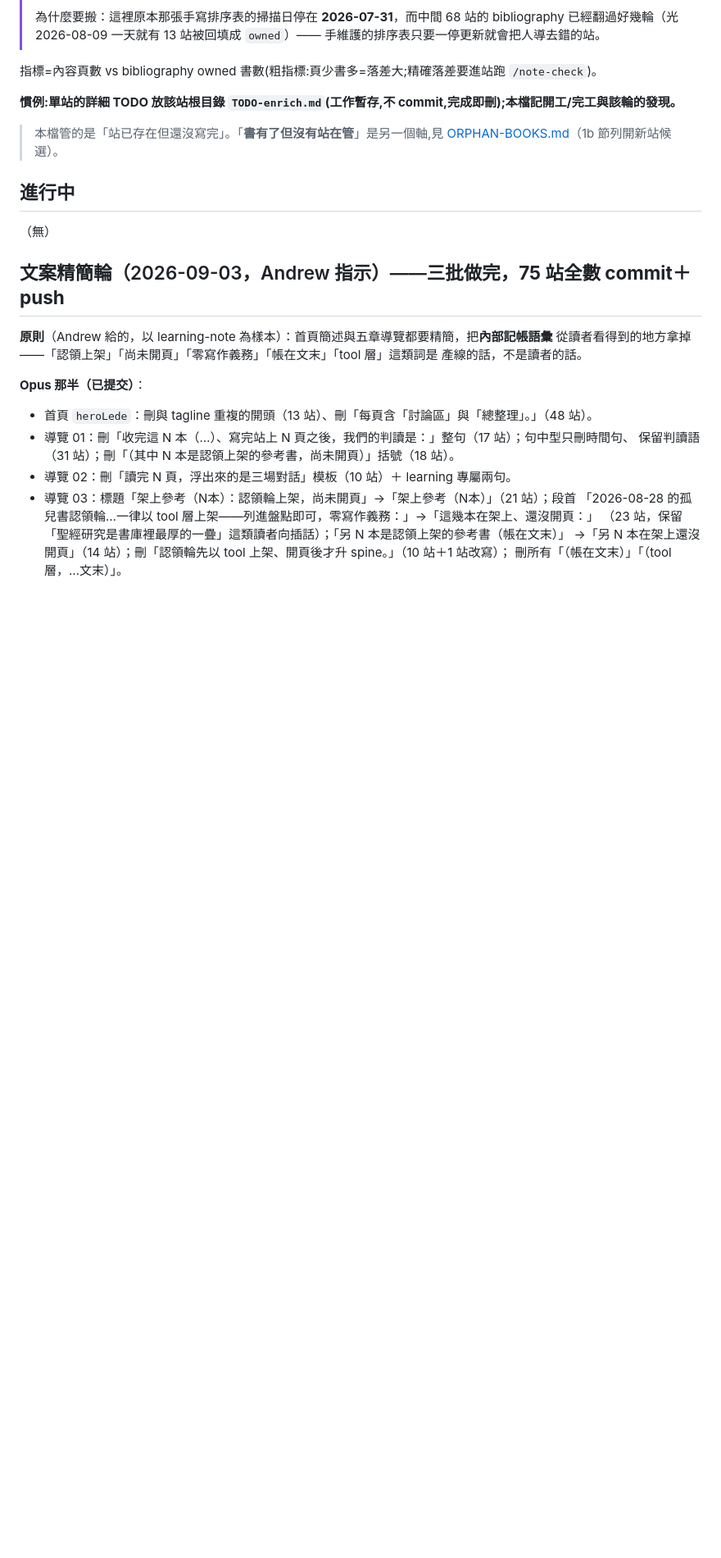
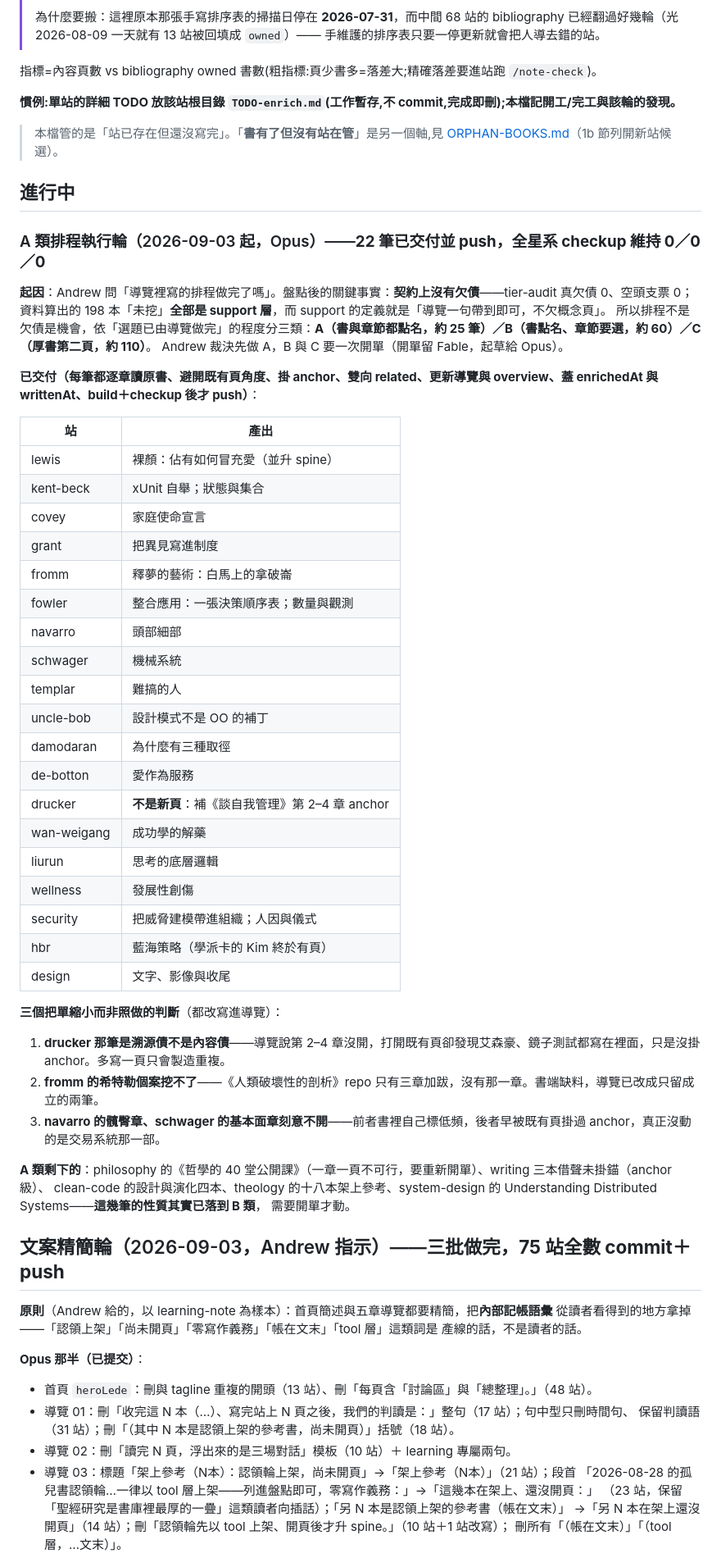
Before and after one commit to nplus-father/notes-core, a Markdown page: docs/ENRICH-BACKLOG.md, the part around the change. Shown at 82% size. Drawn GitHub-style; blank space fills up the shorter version.

Commit message:
docs: record the class-A backlog execution round

```diff
--- a/docs/ENRICH-BACKLOG.md
+++ b/docs/ENRICH-BACKLOG.md
@@ -17,7 +17,46 @@
 
 ## 進行中
 
-（無）
+### A 類排程執行輪（2026-09-03 起，Opus）——**22 筆已交付並 push，全星系 checkup 維持 0／0／0**
+
+**起因**：Andrew 問「導覽裡寫的排程做完了嗎」。盤點後的關鍵事實：**契約上沒有欠債**——tier-audit 真欠債 0、空頭支票 0；
+資料算出的 198 本「未挖」**全部是 support 層**，而 support 的定義就是「導覽一句帶到即可，不欠概念頁」。
+所以排程不是欠債是機會，依「選題已由導覽做完」的程度分三類：**A（書與章節都點名，約 25 筆）／B（書點名、章節要選，約 60）／C（厚書第二頁，約 110）**。
+Andrew 裁決先做 A，B 與 C 要一次開單（開單留 Fable，起草給 Opus）。
+
+**已交付（每筆都逐章讀原書、避開既有頁角度、掛 anchor、雙向 related、更新導覽與 overview、蓋 enrichedAt 與 writtenAt、build＋checkup 後才 push）**：
+
+| 站 | 產出 |
+| --- | --- |
+| lewis | 裸顏：佔有如何冒充愛（並升 spine） |
+| kent-beck | xUnit 自舉；狀態與集合 |
+| covey | 家庭使命宣言 |
+| grant | 把異見寫進制度 |
+| fromm | 釋夢的藝術：白馬上的拿破崙 |
+| fowler | 整合應用：一張決策順序表；數量與觀測 |
+| navarro | 頭部細部 |
+| schwager | 機械系統 |
+| templar | 難搞的人 |
+| uncle-bob | 設計模式不是 OO 的補丁 |
+| damodaran | 為什麼有三種取徑 |
+| de-botton | 愛作為服務 |
+| drucker | **不是新頁**：補《談自我管理》第 2–4 章 anchor |
+| wan-weigang | 成功學的解藥 |
+| liurun | 思考的底層邏輯 |
+| wellness | 發展性創傷 |
+| security | 把威脅建模帶進組織；人因與儀式 |
+| hbr | 藍海策略（學派卡的 Kim 終於有頁） |
+| design | 文字、影像與收尾 |
+
+**三個把單縮小而非照做的判斷**（都改寫進導覽）：
+1. **drucker 那筆是溯源債不是內容債**——導覽說第 2–4 章沒開，打開既有頁卻發現艾森豪、鏡子測試都寫在裡面，只是沒掛 anchor。多寫一頁只會製造重複。
+2. **fromm 的希特勒個案挖不了**——《人類破壞性的剖析》repo 只有三章加跋，沒有那一章。書端缺料，導覽已改成只留成立的兩筆。
+3. **navarro 的髖臀章、schwager 的基本面章刻意不開**——前者書裡自己標低頻，後者早被既有頁掛過 anchor，真正沒動的是交易系統那一部。
+
+**A 類剩下的**：philosophy 的《哲學的 40 堂公開課》（一章一頁不可行，要重新開單）、writing 三本借聲未掛錨（anchor 級）、
+clean-code 的設計與演化四本、theology 的十八本架上參考、system-design 的 Understanding Distributed Systems——**這幾筆的性質其實已落到 B 類**，
+需要開單才動。
+
 
 ## 文案精簡輪（2026-09-03，Andrew 指示）——**三批做完，75 站全數 commit＋push**
 
```
